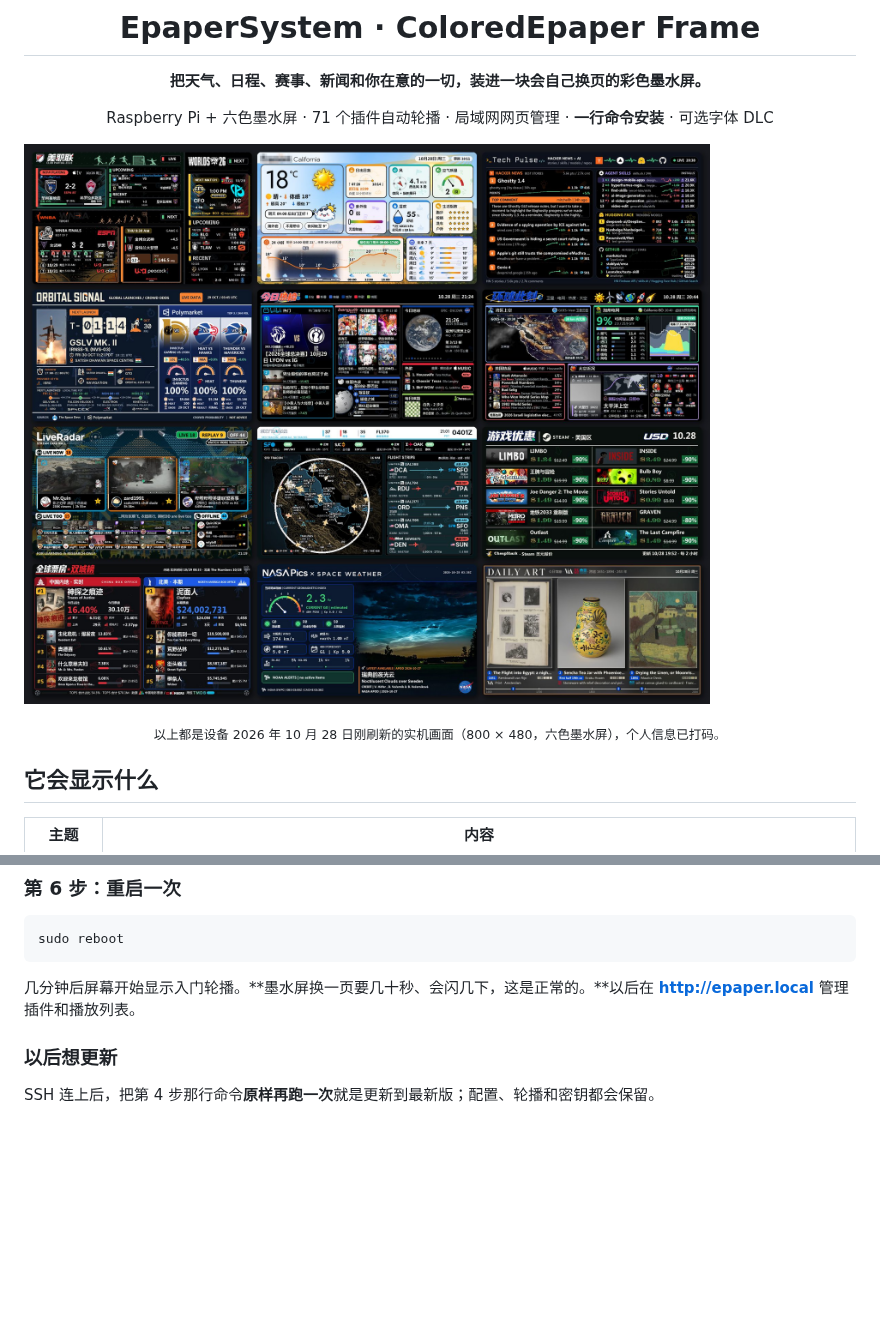
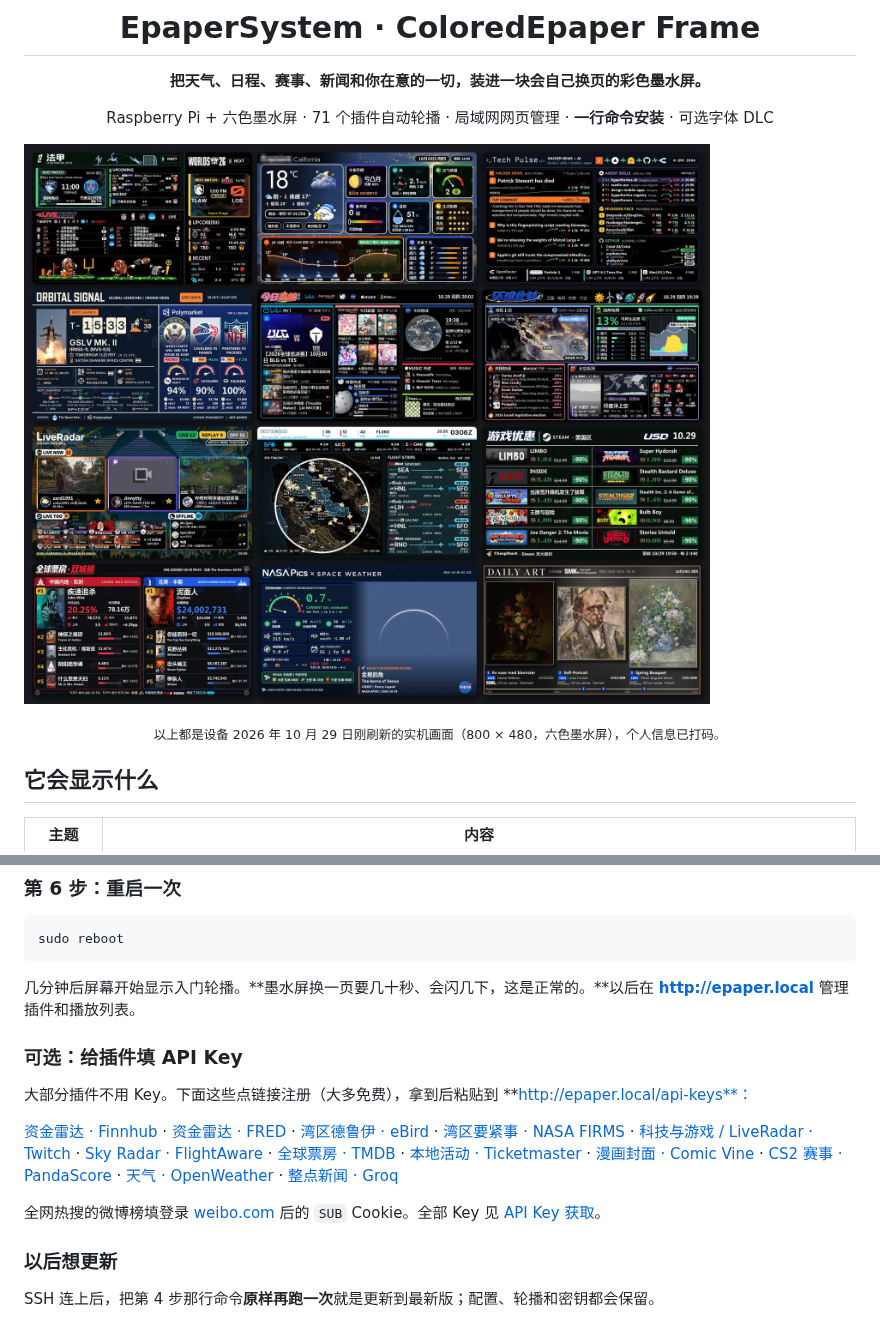
Before and after one commit to Feeengyuuu/EpaperSystem, a Markdown page: README.md, 2 parts joined by grey strips. Rendered like a GitHub page; pictures changed too: docs/images/epaper-system-screens-20261028-night.jpg (deleted), docs/images/epaper-system-screens-20261029-night.jpg (added); blank space fills up the shorter version.

Commit message:
Refresh the README's screen wall and link the plugins' API key sign-ups
The same twelve pages read from the device (probe, no panel write) after the poptraffic
release: the sports page's LIVE NOW wall with its leaders boxed, 今日热榜's logo key, 环球此刻's
flaming Wikipedia globe and the rest as they stand tonight; the home city and the home markers
are pixelated as before. The image takes a new name so GitHub's proxy fetches it.

The install steps gain a short optional section: the newer plugins' API key sign-up pages as one
line of links, where to paste the keys, the Weibo cookie in a sentence, and a link to the full
key list.

Co-Authored-By: Claude Opus 5.5 <noreply@anthropic.com>

````diff
--- a/README.md
+++ b/README.md
@@ -10,9 +10,9 @@ Raspberry Pi + 六色墨水屏 · 71 个插件自动轮播 · 局域网网页管
 
 </div>
 
-![设备在 2026 年 10 月 28 日的实机画面：体育看板（美职联、WNBA 总决赛、英雄联盟世界赛）、现代天气、技术圈与 AI 脉搏、轨道信号、今日热榜、环球此刻、LiveRadar 直播雷达、Sky Radar 航班雷达、游戏优惠、全球票房双城榜、NASA 天文图、每日名画。](docs/images/epaper-system-screens-20261028-night.jpg)
+![设备在 2026 年 10 月 29 日的实机画面：体育看板（法甲、LIVE NOW 比分墙、英雄联盟世界赛）、现代天气、技术圈与 AI 脉搏、轨道信号、今日热榜、环球此刻、LiveRadar 直播雷达、Sky Radar 航班雷达、游戏优惠、全球票房双城榜、NASA 天文图、每日名画。](docs/images/epaper-system-screens-20261029-night.jpg)
 
-<p align="center"><sub>以上都是设备 2026 年 10 月 28 日刚刷新的实机画面（800 × 480，六色墨水屏），个人信息已打码。</sub></p>
+<p align="center"><sub>以上都是设备 2026 年 10 月 29 日刚刷新的实机画面（800 × 480，六色墨水屏），个人信息已打码。</sub></p>
 
 ## 它会显示什么
 
@@ -110,6 +110,14 @@ sudo reboot
 ```
 
 几分钟后屏幕开始显示入门轮播。**墨水屏换一页要几十秒、会闪几下，这是正常的。**以后在 **http://epaper.local** 管理插件和播放列表。
+
+### 可选：给插件填 API Key
+
+大部分插件不用 Key。下面这些点链接注册（大多免费），拿到后粘贴到 **http://epaper.local/api-keys**：
+
+[资金雷达 · Finnhub](https://finnhub.io/dashboard) · [资金雷达 · FRED](https://fredaccount.stlouisfed.org/apikeys) · [湾区德鲁伊 · eBird](https://ebird.org/api/keygen) · [湾区要紧事 · NASA FIRMS](https://firms.modaps.eosdis.nasa.gov/api/map_key/) · [科技与游戏 / LiveRadar · Twitch](https://dev.twitch.tv/console/apps) · [Sky Radar · FlightAware](https://flightaware.com/aeroapi/portal/) · [全球票房 · TMDB](https://www.themoviedb.org/settings/api) · [本地活动 · Ticketmaster](https://developer.ticketmaster.com/products-and-docs/apis/getting-started/) · [漫画封面 · Comic Vine](https://comicvine.gamespot.com/api/) · [CS2 赛事 · PandaScore](https://app.pandascore.co/signup) · [天气 · OpenWeather](https://home.openweathermap.org/api_keys) · [整点新闻 · Groq](https://console.groq.com/keys)
+
+全网热搜的微博榜填登录 [weibo.com](https://weibo.com/) 后的 `SUB` Cookie。全部 Key 见 [API Key 获取](inkypi-weather/package/InkyPi/docs/api_keys.zh-CN.md)。
 
 ### 以后想更新
 
````
